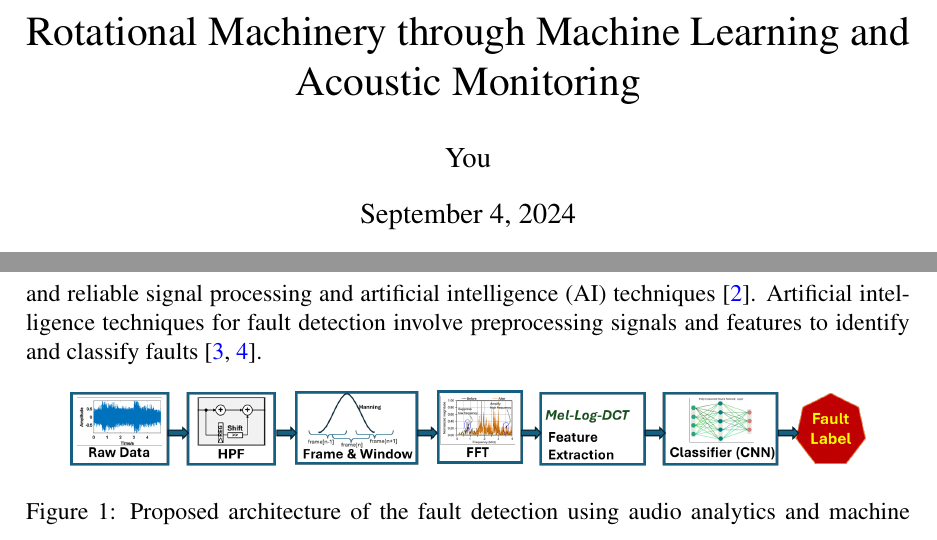
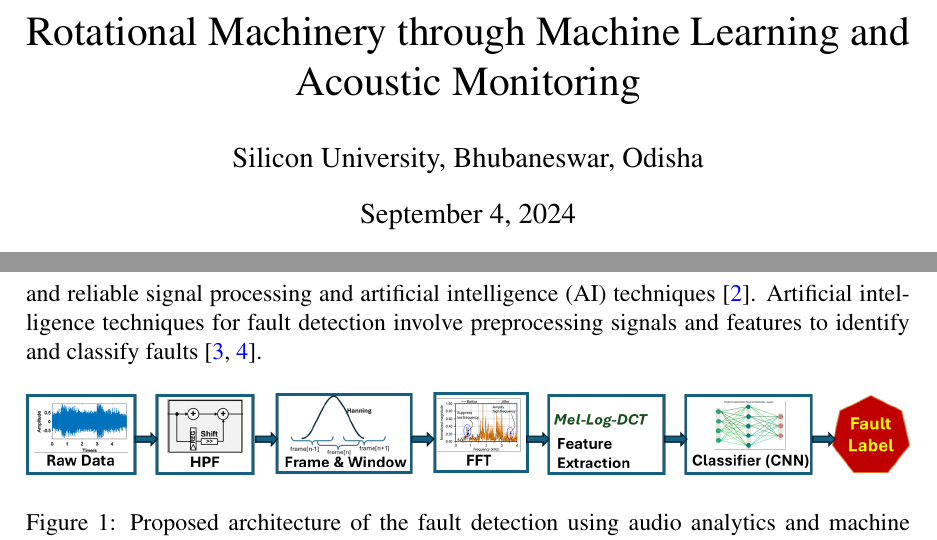
Before and after one commit to mixignal/VLSID25-DesignContest-PreventiveMaintainance, a LaTeX paper (main.tex): two parts of pages 1 and 2 of 4, joined at a grey line, cut so that both start at the same text. Compiled offline with pdfLaTeX.

Commit message:
Updates from Overleaf

```diff
--- a/main.tex
+++ b/main.tex
@@ -15,7 +15,7 @@
 \usepackage[colorlinks=true, allcolors=blue]{hyperref}
 
 \title{Title: Preventive Maintenance of Industrial Rotational Machinery through Machine Learning and Acoustic Monitoring}
-\author{You}
+\author{Silicon University, Bhubaneswar, Odisha}
 
 \begin{document}
 \maketitle
@@ -56,7 +56,7 @@ To maintain dependable operation, early fault detection is important and should
 %%%---FIGURE: Architecture
 \begin{figure}[htb]
 \centering
-\includegraphics[width=0.9\linewidth]{figs/fig-arch1.png}
+\includegraphics[width=1.0\linewidth]{figs/fig-arch1.png}
 \caption{\label{fig:arch1}Proposed architecture of the fault detection using audio analytics and machine learning.}
 \end{figure}
 
```
